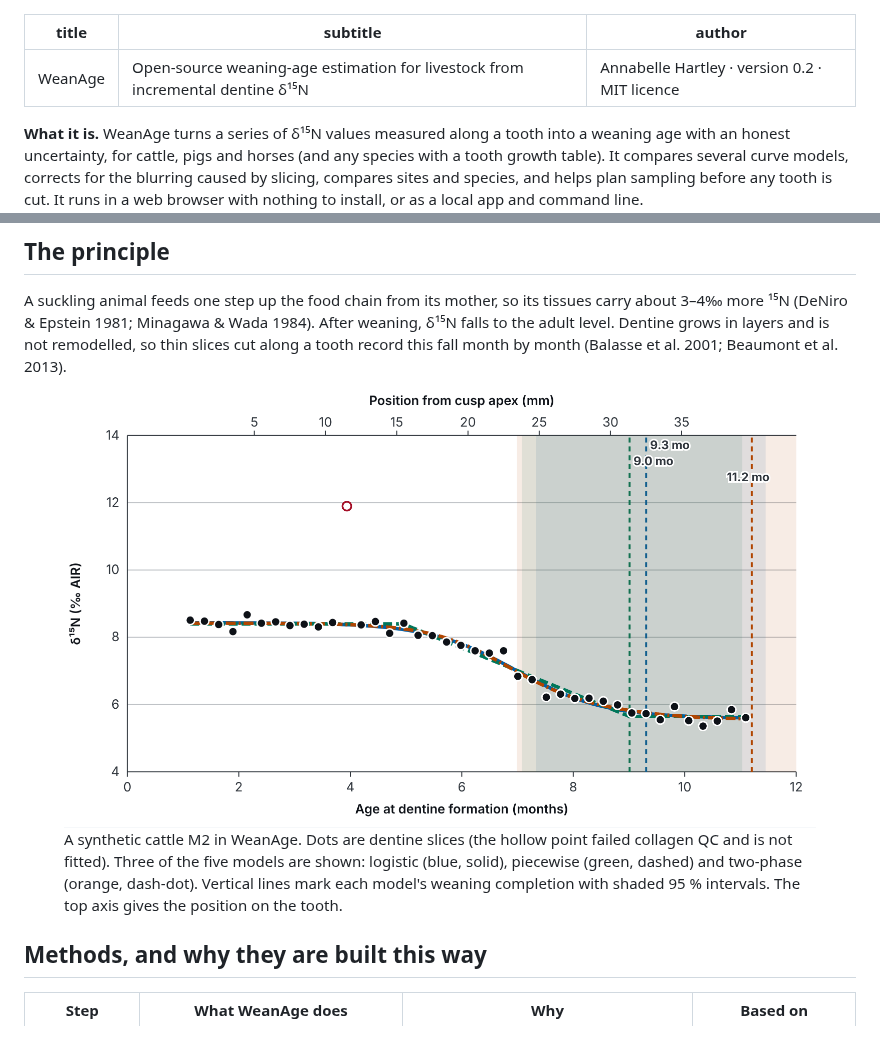
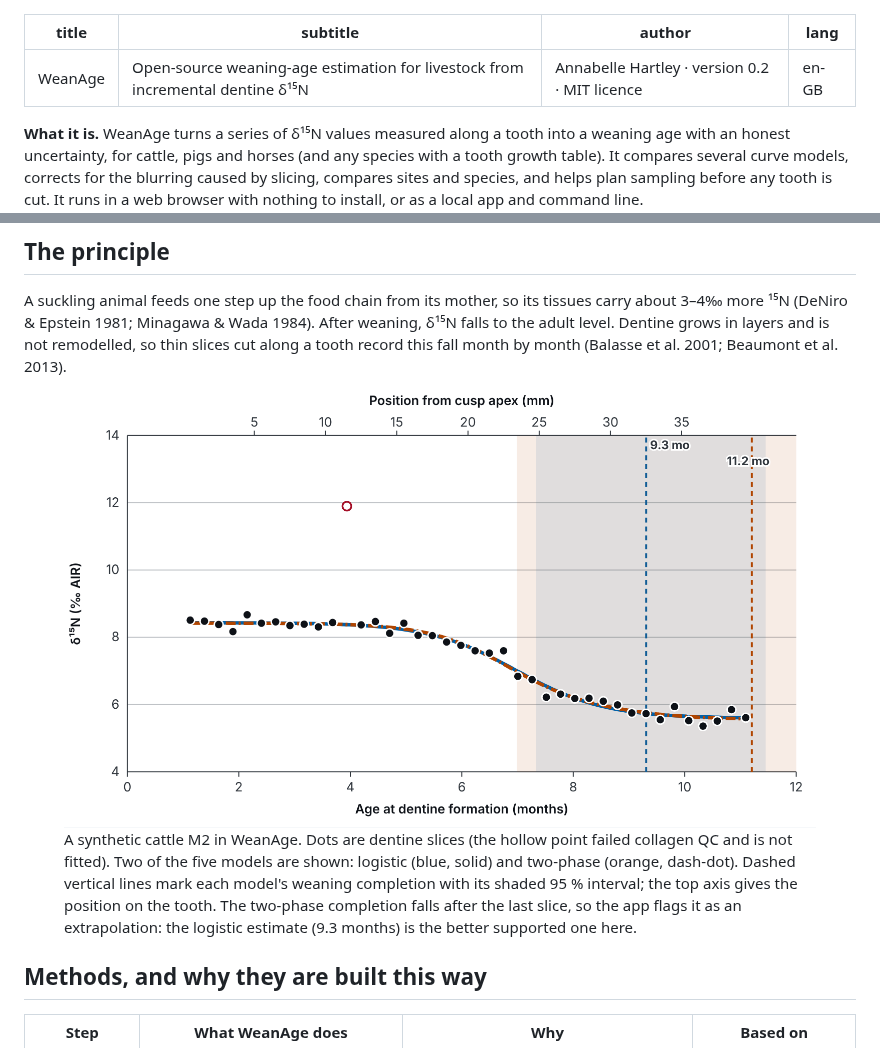
Before and after one commit to andymaehartley/WeanAge, a Markdown page: docs/brief/WeanAge_methods_brief.md, 2 parts joined by grey strips. Drawn GitHub-style; pictures changed too: docs/brief/example_curve.png.

```diff
--- a/docs/brief/WeanAge_methods_brief.md
+++ b/docs/brief/WeanAge_methods_brief.md
@@ -2,6 +2,7 @@
 title: "WeanAge"
 subtitle: "Open-source weaning-age estimation for livestock from incremental dentine δ¹⁵N"
 author: "Annabelle Hartley · version 0.2 · MIT licence"
+lang: en-GB
 ---
 
 <div class="lede">
@@ -31,10 +32,11 @@ cut along a tooth record this fall month by month (Balasse et al. 2001; Beaumont
 <figure>
 <img src="example_curve.png" alt="Weaning curve for a synthetic cattle second molar">
 <figcaption>A synthetic cattle M2 in WeanAge. Dots are dentine slices (the hollow point failed
-collagen QC and is not fitted). Three of the five models are shown: logistic (blue,
-solid), piecewise (green, dashed) and two-phase (orange, dash-dot). Vertical lines mark
-each model's weaning completion with shaded 95 % intervals. The top axis gives the
-position on the tooth.</figcaption>
+collagen QC and is not fitted). Two of the five models are shown: logistic (blue, solid)
+and two-phase (orange, dash-dot). Dashed vertical lines mark each model's weaning
+completion with its shaded 95 % interval; the top axis gives the position on the tooth.
+The two-phase completion falls after the last slice, so the app flags it as an
+extrapolation: the logistic estimate (9.3 months) is the better supported one here.</figcaption>
 </figure>
 
 ## Methods, and why they are built this way
```
Also changed, not shown: other parts of docs/brief/WeanAge_methods_brief.md (+1 -1 lines), 12 other files.
